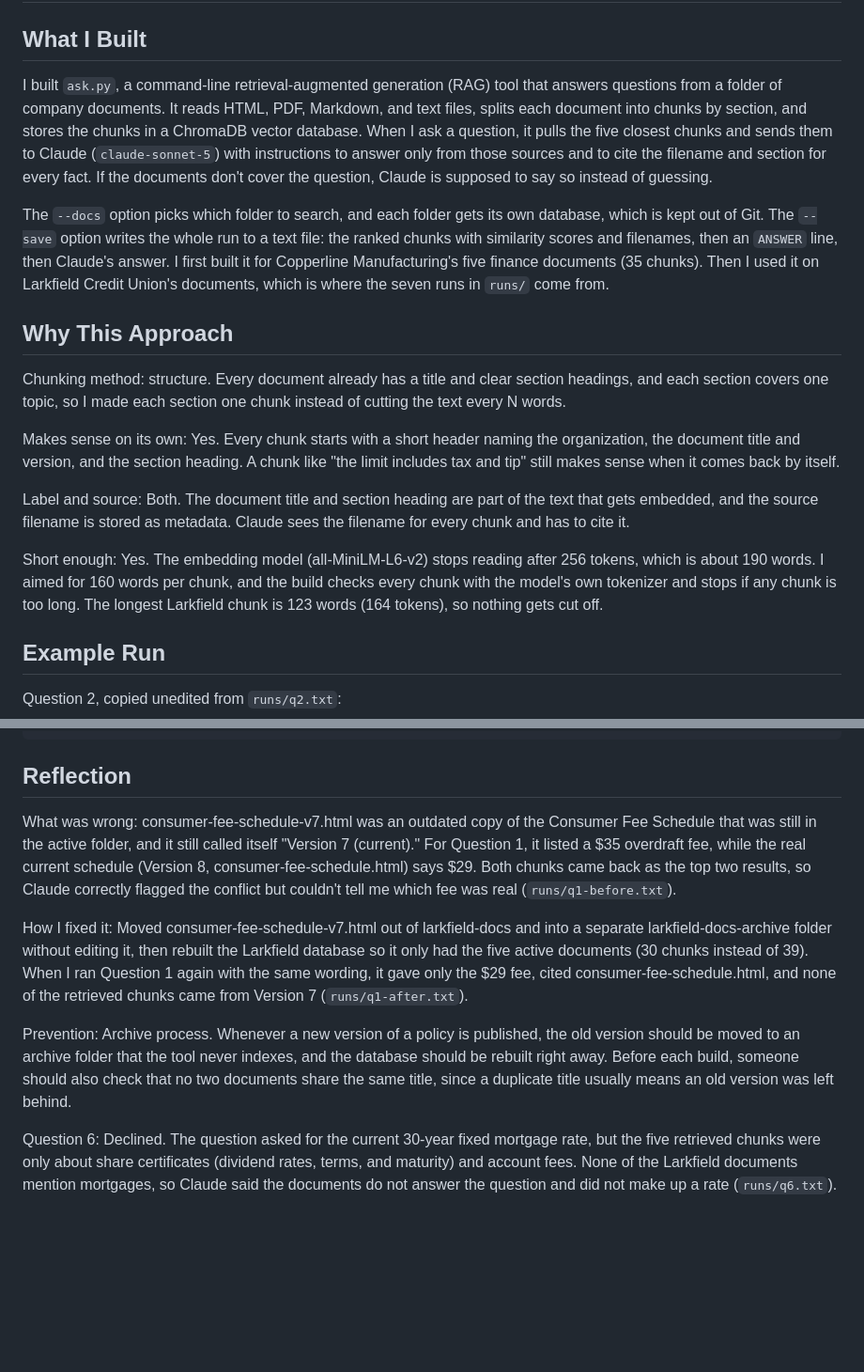
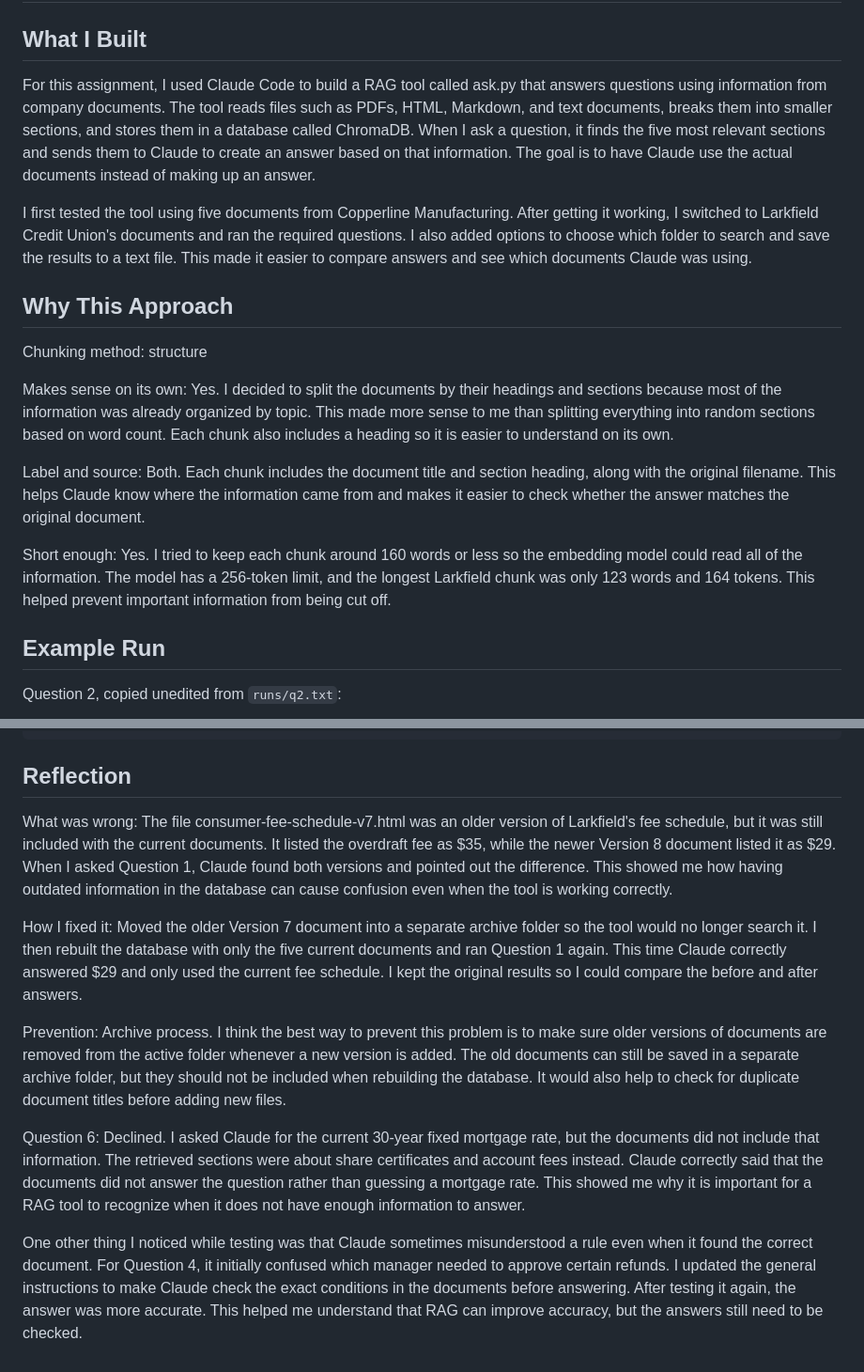
Before and after one commit to elihpolo/gbus562-coursework, a Markdown page: week-03/writeup.md, 2 parts joined by grey strips. Shown at 94% size. GitHub-like rendering; blank space fills up the shorter version.

```diff
--- a/week-03/writeup.md
+++ b/week-03/writeup.md
@@ -2,19 +2,19 @@
 
 ## What I Built
 
-I built `ask.py`, a command-line retrieval-augmented generation (RAG) tool that answers questions from a folder of company documents. It reads HTML, PDF, Markdown, and text files, splits each document into chunks by section, and stores the chunks in a ChromaDB vector database. When I ask a question, it pulls the five closest chunks and sends them to Claude (`claude-sonnet-5`) with instructions to answer only from those sources and to cite the filename and section for every fact. If the documents don't cover the question, Claude is supposed to say so instead of guessing.
+For this assignment, I used Claude Code to build a RAG tool called ask.py that answers questions using information from company documents. The tool reads files such as PDFs, HTML, Markdown, and text documents, breaks them into smaller sections, and stores them in a database called ChromaDB. When I ask a question, it finds the five most relevant sections and sends them to Claude to create an answer based on that information. The goal is to have Claude use the actual documents instead of making up an answer.
 
-The `--docs` option picks which folder to search, and each folder gets its own database, which is kept out of Git. The `--save` option writes the whole run to a text file: the ranked chunks with similarity scores and filenames, then an `ANSWER` line, then Claude's answer. I first built it for Copperline Manufacturing's five finance documents (35 chunks). Then I used it on Larkfield Credit Union's documents, which is where the seven runs in `runs/` come from.
+I first tested the tool using five documents from Copperline Manufacturing. After getting it working, I switched to Larkfield Credit Union's documents and ran the required questions. I also added options to choose which folder to search and save the results to a text file. This made it easier to compare answers and see which documents Claude was using.
 
 ## Why This Approach
 
-Chunking method: structure. Every document already has a title and clear section headings, and each section covers one topic, so I made each section one chunk instead of cutting the text every N words.
+Chunking method: structure
 
-Makes sense on its own: Yes. Every chunk starts with a short header naming the organization, the document title and version, and the section heading. A chunk like "the limit includes tax and tip" still makes sense when it comes back by itself.
+Makes sense on its own: Yes. I decided to split the documents by their headings and sections because most of the information was already organized by topic. This made more sense to me than splitting everything into random sections based on word count. Each chunk also includes a heading so it is easier to understand on its own.
 
-Label and source: Both. The document title and section heading are part of the text that gets embedded, and the source filename is stored as metadata. Claude sees the filename for every chunk and has to cite it.
+Label and source: Both. Each chunk includes the document title and section heading, along with the original filename. This helps Claude know where the information came from and makes it easier to check whether the answer matches the original document.
 
-Short enough: Yes. The embedding model (all-MiniLM-L6-v2) stops reading after 256 tokens, which is about 190 words. I aimed for 160 words per chunk, and the build checks every chunk with the model's own tokenizer and stops if any chunk is too long. The longest Larkfield chunk is 123 words (164 tokens), so nothing gets cut off.
+Short enough: Yes. I tried to keep each chunk around 160 words or less so the embedding model could read all of the information. The model has a 256-token limit, and the longest Larkfield chunk was only 123 words and 164 tokens. This helped prevent important information from being cut off.
 
 ## Example Run
 
@@ -62,10 +62,12 @@ Note: this $30 rate applies to the standard, non-fraud replacement scenario. If
 
 ## Reflection
 
-What was wrong: consumer-fee-schedule-v7.html was an outdated copy of the Consumer Fee Schedule that was still in the active folder, and it still called itself "Version 7 (current)." For Question 1, it listed a $35 overdraft fee, while the real current schedule (Version 8, consumer-fee-schedule.html) says $29. Both chunks came back as the top two results, so Claude correctly flagged the conflict but couldn't tell me which fee was real (`runs/q1-before.txt`).
+What was wrong: The file consumer-fee-schedule-v7.html was an older version of Larkfield's fee schedule, but it was still included with the current documents. It listed the overdraft fee as $35, while the newer Version 8 document listed it as $29. When I asked Question 1, Claude found both versions and pointed out the difference. This showed me how having outdated information in the database can cause confusion even when the tool is working correctly.
 
-How I fixed it: Moved consumer-fee-schedule-v7.html out of larkfield-docs and into a separate larkfield-docs-archive folder without editing it, then rebuilt the Larkfield database so it only had the five active documents (30 chunks instead of 39). When I ran Question 1 again with the same wording, it gave only the $29 fee, cited consumer-fee-schedule.html, and none of the retrieved chunks came from Version 7 (`runs/q1-after.txt`).
+How I fixed it: Moved the older Version 7 document into a separate archive folder so the tool would no longer search it. I then rebuilt the database with only the five current documents and ran Question 1 again. This time Claude correctly answered $29 and only used the current fee schedule. I kept the original results so I could compare the before and after answers.
 
-Prevention: Archive process. Whenever a new version of a policy is published, the old version should be moved to an archive folder that the tool never indexes, and the database should be rebuilt right away. Before each build, someone should also check that no two documents share the same title, since a duplicate title usually means an old version was left behind.
+Prevention: Archive process. I think the best way to prevent this problem is to make sure older versions of documents are removed from the active folder whenever a new version is added. The old documents can still be saved in a separate archive folder, but they should not be included when rebuilding the database. It would also help to check for duplicate document titles before adding new files.
 
-Question 6: Declined. The question asked for the current 30-year fixed mortgage rate, but the five retrieved chunks were only about share certificates (dividend rates, terms, and maturity) and account fees. None of the Larkfield documents mention mortgages, so Claude said the documents do not answer the question and did not make up a rate (`runs/q6.txt`).
+Question 6: Declined. I asked Claude for the current 30-year fixed mortgage rate, but the documents did not include that information. The retrieved sections were about share certificates and account fees instead. Claude correctly said that the documents did not answer the question rather than guessing a mortgage rate. This showed me why it is important for a RAG tool to recognize when it does not have enough information to answer.
+
+One other thing I noticed while testing was that Claude sometimes misunderstood a rule even when it found the correct document. For Question 4, it initially confused which manager needed to approve certain refunds. I updated the general instructions to make Claude check the exact conditions in the documents before answering. After testing it again, the answer was more accurate. This helped me understand that RAG can improve accuracy, but the answers still need to be checked.
```
